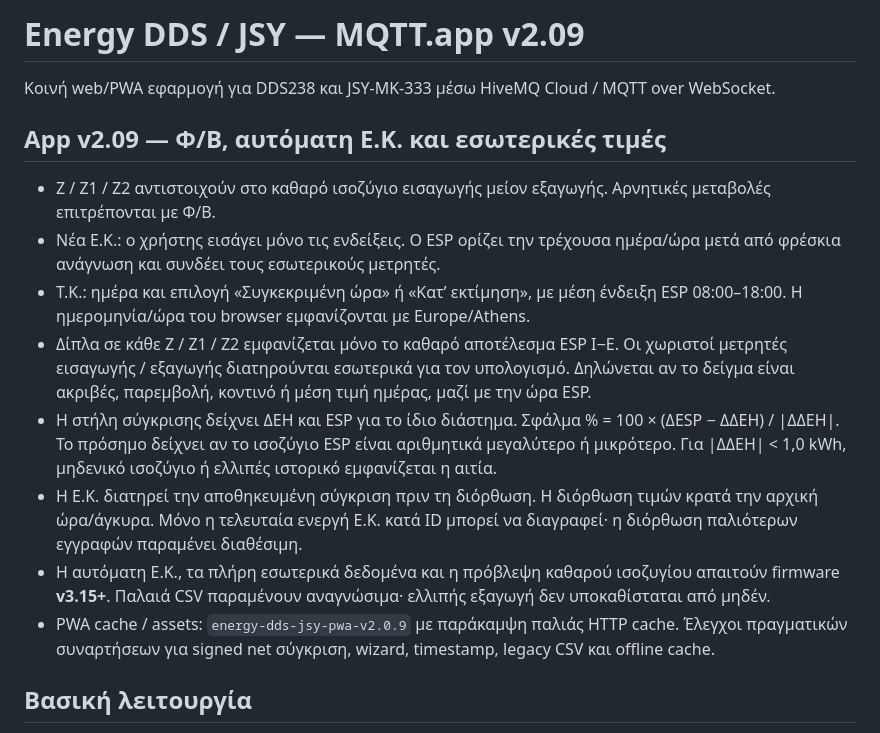
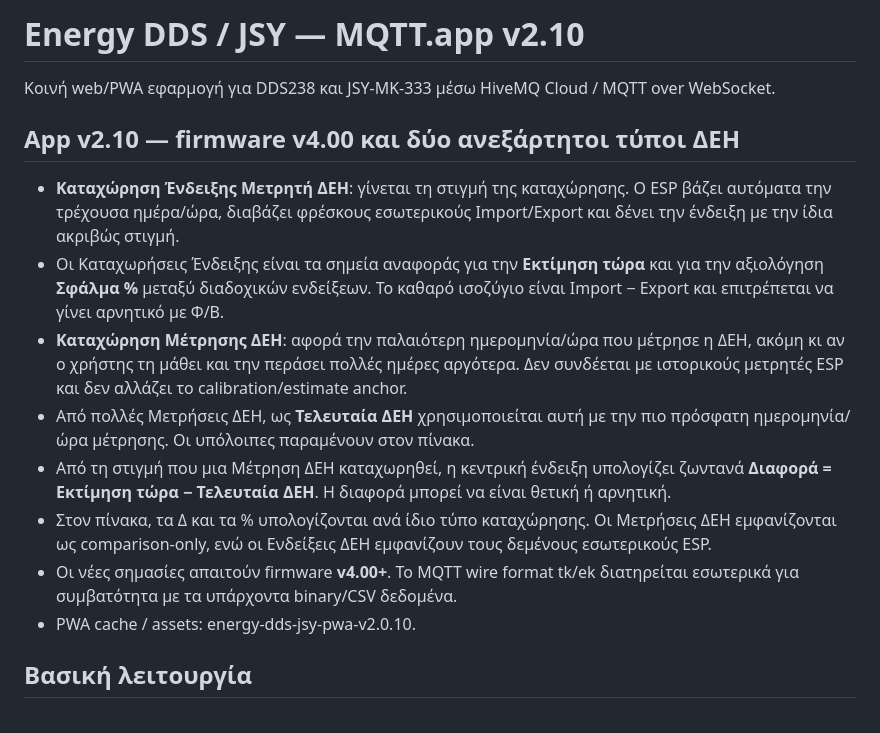
Before and after one commit to ApostolosGit/dds238-app, a Markdown page: README.md, the part around the change. Rendered like a GitHub page.

Commit message:
docs: describe v4.00 DEH indication and measurement semantics

```diff
--- a/README.md
+++ b/README.md
@@ -1,17 +1,17 @@
-# Energy DDS / JSY — MQTT.app v2.09
+# Energy DDS / JSY — MQTT.app v2.10
 
 Κοινή web/PWA εφαρμογή για DDS238 και JSY-MK-333 μέσω HiveMQ Cloud / MQTT over WebSocket.
 
-## App v2.09 — Φ/Β, αυτόματη Ε.Κ. και εσωτερικές τιμές
+## App v2.10 — firmware v4.00 και δύο ανεξάρτητοι τύποι ΔΕΗ
 
-- Ζ / Ζ1 / Ζ2 αντιστοιχούν στο καθαρό ισοζύγιο εισαγωγής μείον εξαγωγής. Αρνητικές μεταβολές επιτρέπονται με Φ/Β.
-- Νέα Ε.Κ.: ο χρήστης εισάγει μόνο τις ενδείξεις. Ο ESP ορίζει την τρέχουσα ημέρα/ώρα μετά από φρέσκια ανάγνωση και συνδέει τους εσωτερικούς μετρητές.
-- Τ.Κ.: ημέρα και επιλογή «Συγκεκριμένη ώρα» ή «Κατ’ εκτίμηση», με μέση ένδειξη ESP 08:00–18:00. Η ημερομηνία/ώρα του browser εμφανίζονται με Europe/Athens.
-- Δίπλα σε κάθε Ζ / Ζ1 / Ζ2 εμφανίζεται μόνο το καθαρό αποτέλεσμα ESP Ι−Ε. Οι χωριστοί μετρητές εισαγωγής / εξαγωγής διατηρούνται εσωτερικά για τον υπολογισμό. Δηλώνεται αν το δείγμα είναι ακριβές, παρεμβολή, κοντινό ή μέση τιμή ημέρας, μαζί με την ώρα ESP.
-- Η στήλη σύγκρισης δείχνει ΔΕΗ και ESP για το ίδιο διάστημα. Σφάλμα % = 100 × (ΔESP − ΔΔΕΗ) / |ΔΔΕΗ|. Το πρόσημο δείχνει αν το ισοζύγιο ESP είναι αριθμητικά μεγαλύτερο ή μικρότερο. Για |ΔΔΕΗ| < 1,0 kWh, μηδενικό ισοζύγιο ή ελλιπές ιστορικό εμφανίζεται η αιτία.
-- Η Ε.Κ. διατηρεί την αποθηκευμένη σύγκριση πριν τη διόρθωση. Η διόρθωση τιμών κρατά την αρχική ώρα/άγκυρα. Μόνο η τελευταία ενεργή Ε.Κ. κατά ID μπορεί να διαγραφεί· η διόρθωση παλιότερων εγγραφών παραμένει διαθέσιμη.
-- Η αυτόματη Ε.Κ., τα πλήρη εσωτερικά δεδομένα και η πρόβλεψη καθαρού ισοζυγίου απαιτούν firmware **v3.15+**. Παλαιά CSV παραμένουν αναγνώσιμα· ελλιπής εξαγωγή δεν υποκαθίσταται από μηδέν.
-- PWA cache / assets: `energy-dds-jsy-pwa-v2.0.9` με παράκαμψη παλιάς HTTP cache. Έλεγχοι πραγματικών συναρτήσεων για signed net σύγκριση, wizard, timestamp, legacy CSV και offline cache.
+- **Καταχώρηση Ένδειξης Μετρητή ΔΕΗ**: γίνεται τη στιγμή της καταχώρησης. Ο ESP βάζει αυτόματα την τρέχουσα ημέρα/ώρα, διαβάζει φρέσκους εσωτερικούς Import/Export και δένει την ένδειξη με την ίδια ακριβώς στιγμή.
+- Οι Καταχωρήσεις Ένδειξης είναι τα σημεία αναφοράς για την **Εκτίμηση τώρα** και για την αξιολόγηση **Σφάλμα %** μεταξύ διαδοχικών ενδείξεων. Το καθαρό ισοζύγιο είναι Import − Export και επιτρέπεται να γίνει αρνητικό με Φ/Β.
+- **Καταχώρηση Μέτρησης ΔΕΗ**: αφορά την παλαιότερη ημερομηνία/ώρα που μέτρησε η ΔΕΗ, ακόμη κι αν ο χρήστης τη μάθει και την περάσει πολλές ημέρες αργότερα. Δεν συνδέεται με ιστορικούς μετρητές ESP και δεν αλλάζει το calibration/estimate anchor.
+- Από πολλές Μετρήσεις ΔΕΗ, ως **Τελευταία ΔΕΗ** χρησιμοποιείται αυτή με την πιο πρόσφατη ημερομηνία/ώρα μέτρησης. Οι υπόλοιπες παραμένουν στον πίνακα.
+- Από τη στιγμή που μια Μέτρηση ΔΕΗ καταχωρηθεί, η κεντρική ένδειξη υπολογίζει ζωντανά **Διαφορά = Εκτίμηση τώρα − Τελευταία ΔΕΗ**. Η διαφορά μπορεί να είναι θετική ή αρνητική.
+- Στον πίνακα, τα Δ και τα % υπολογίζονται ανά ίδιο τύπο καταχώρησης. Οι Μετρήσεις ΔΕΗ εμφανίζονται ως comparison-only, ενώ οι Ενδείξεις ΔΕΗ εμφανίζουν τους δεμένους εσωτερικούς ESP.
+- Οι νέες σημασίες απαιτούν firmware **v4.00+**. Το MQTT wire format tk/ek διατηρείται εσωτερικά για συμβατότητα με τα υπάρχοντα binary/CSV δεδομένα.
+- PWA cache / assets: energy-dds-jsy-pwa-v2.0.10.
 
 ## Βασική λειτουργία
 
```
